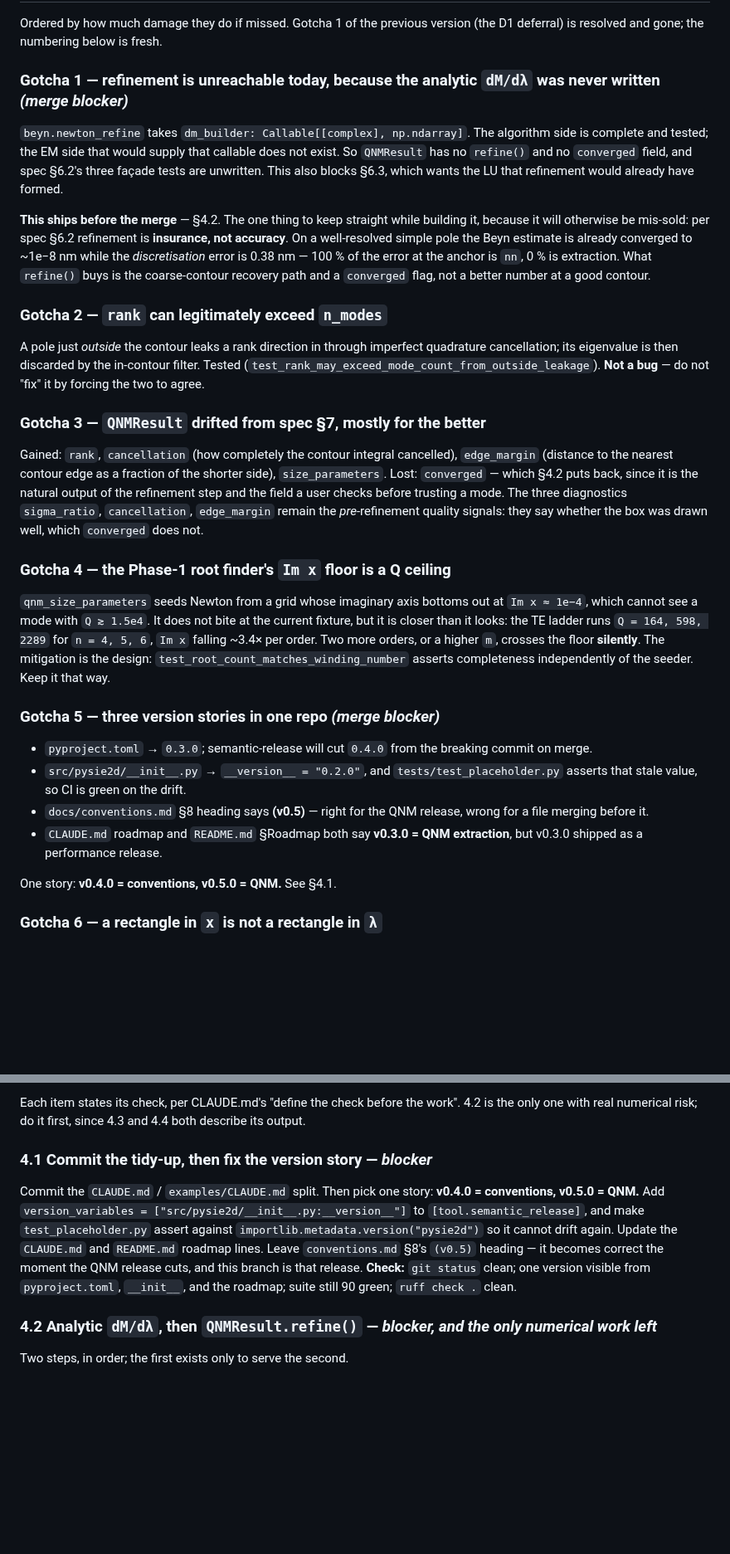
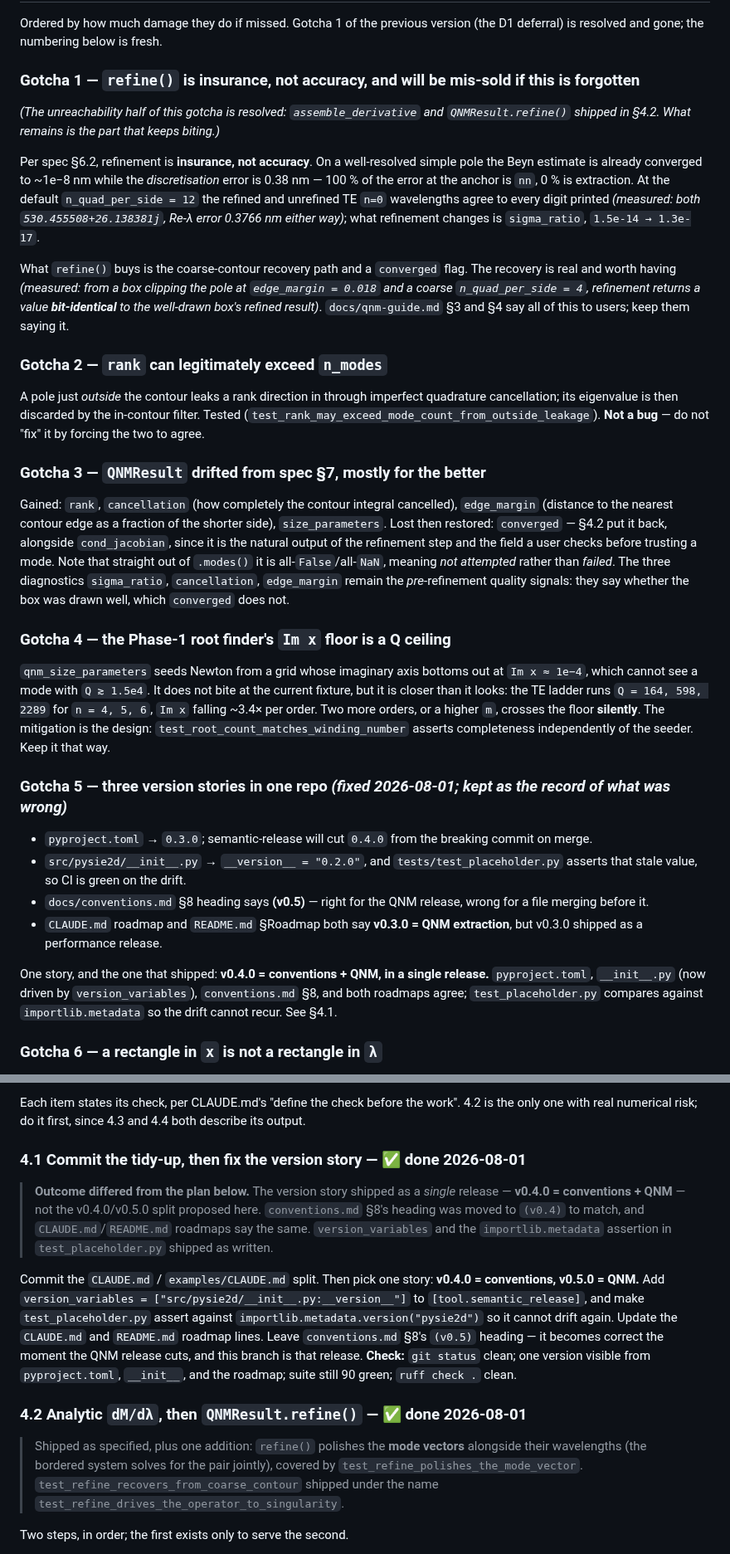
Before and after one commit to claudio-sc/pysie2d, a Markdown page: docs/design/beyn-port-status.md, 2 parts joined by grey strips. Shown at 83% size. Rendered like a GitHub page; blank space fills up the shorter version.

Commit message:
docs: close the Beyn merge gate in the status record

```diff
--- a/docs/design/beyn-port-status.md
+++ b/docs/design/beyn-port-status.md
@@ -135,21 +141,25 @@ are in the `43f7c53` commit message, which is the authoritative copy.
 Ordered by how much damage they do if missed. Gotcha 1 of the previous version
 (the D1 deferral) is resolved and gone; the numbering below is fresh.
 
-### Gotcha 1 — refinement is unreachable today, because the analytic `dM/dλ` was never written *(merge blocker)*
+### Gotcha 1 — `refine()` is insurance, not accuracy, and will be mis-sold if this is forgotten
 
-`beyn.newton_refine` takes `dm_builder: Callable[[complex], np.ndarray]`. The
-algorithm side is complete and tested; the EM side that would supply that
-callable does not exist. So `QNMResult` has no `refine()` and no `converged`
-field, and spec §6.2's three façade tests are unwritten. This also blocks §6.3,
-which wants the LU that refinement would already have formed.
+*(The unreachability half of this gotcha is resolved: `assemble_derivative` and
+`QNMResult.refine()` shipped in §4.2. What remains is the part that keeps
+biting.)*
 
-**This ships before the merge** — §4.2. The one thing to keep straight while
-building it, because it will otherwise be mis-sold: per spec §6.2 refinement is
-**insurance, not accuracy**. On a well-resolved simple pole the Beyn estimate is
-already converged to ~1e−8 nm while the *discretisation* error is 0.38 nm — 100 %
-of the error at the anchor is `nn`, 0 % is extraction. What `refine()` buys is
-the coarse-contour recovery path and a `converged` flag, not a better number at
-a good contour.
+Per spec §6.2, refinement is **insurance, not accuracy**. On a well-resolved
+simple pole the Beyn estimate is already converged to ~1e−8 nm while the
+*discretisation* error is 0.38 nm — 100 % of the error at the anchor is `nn`,
+0 % is extraction. At the default `n_quad_per_side = 12` the refined and
+unrefined TE `n=0` wavelengths agree to every digit printed
+*(measured: both `530.455508+26.138381j`, Re-λ error 0.3766 nm either way)*;
+what refinement changes is `sigma_ratio`, `1.5e-14 → 1.3e-17`.
+
+What `refine()` buys is the coarse-contour recovery path and a `converged` flag.
+The recovery is real and worth having *(measured: from a box clipping the pole
+at `edge_margin = 0.018` and a coarse `n_quad_per_side = 4`, refinement returns
+a value **bit-identical** to the well-drawn box's refined result)*. `docs/qnm-guide.md`
+§3 and §4 say all of this to users; keep them saying it.
 
 ### Gotcha 2 — `rank` can legitimately exceed `n_modes`
 
@@ -162,9 +172,11 @@ bug** — do not "fix" it by forcing the two to agree.
 
 Gained: `rank`, `cancellation` (how completely the contour integral cancelled),
 `edge_margin` (distance to the nearest contour edge as a fraction of the shorter
-side), `size_parameters`. Lost: `converged` — which §4.2 puts back, since it is
-the natural output of the refinement step and the field a user checks before
-trusting a mode. The three diagnostics `sigma_ratio`, `cancellation`,
+side), `size_parameters`. Lost then restored: `converged` — §4.2 put it back,
+alongside `cond_jacobian`, since it is the natural output of the refinement step
+and the field a user checks before trusting a mode. Note that straight out of
+`.modes()` it is all-`False`/all-`NaN`, meaning *not attempted* rather than
+*failed*. The three diagnostics `sigma_ratio`, `cancellation`,
 `edge_margin` remain the *pre*-refinement quality signals: they say whether the
 box was drawn well, which `converged` does not.
 
@@ -178,7 +190,7 @@ orders, or a higher `m`, crosses the floor **silently**. The mitigation is the
 design: `test_root_count_matches_winding_number` asserts completeness
 independently of the seeder. Keep it that way.
 
-### Gotcha 5 — three version stories in one repo *(merge blocker)*
+### Gotcha 5 — three version stories in one repo *(fixed 2026-08-01; kept as the record of what was wrong)*
 
 - `pyproject.toml` → `0.3.0`; semantic-release will cut `0.4.0` from the
   breaking commit on merge.
@@ -190,7 +202,10 @@ independently of the seeder. Keep it that way.
 - `CLAUDE.md` roadmap and `README.md` §Roadmap both say **v0.3.0 = QNM
   extraction**, but v0.3.0 shipped as a performance release.
 
-One story: **v0.4.0 = conventions, v0.5.0 = QNM.** See §4.1.
+One story, and the one that shipped: **v0.4.0 = conventions + QNM, in a single
+release.** `pyproject.toml`, `__init__.py` (now driven by `version_variables`),
+`conventions.md` §8, and both roadmaps agree; `test_placeholder.py` compares
+against `importlib.metadata` so the drift cannot recur. See §4.1.
 
 ### Gotcha 6 — a rectangle in `x` is not a rectangle in `λ`
 
@@ -258,7 +273,14 @@ Each item states its check, per CLAUDE.md's "define the check before the work".
 4.2 is the only one with real numerical risk; do it first, since 4.3 and 4.4
 both describe its output.
 
-### 4.1 Commit the tidy-up, then fix the version story — *blocker*
+### 4.1 Commit the tidy-up, then fix the version story — ✅ done 2026-08-01
+
+> **Outcome differed from the plan below.** The version story shipped as a
+> *single* release — **v0.4.0 = conventions + QNM** — not the v0.4.0/v0.5.0
+> split proposed here. `conventions.md` §8's heading was moved to `(v0.4)` to
+> match, and `CLAUDE.md`/`README.md` roadmaps say the same. `version_variables`
+> and the `importlib.metadata` assertion in `test_placeholder.py` shipped as
+> written.
 
 Commit the `CLAUDE.md` / `examples/CLAUDE.md` split. Then pick one story:
 **v0.4.0 = conventions, v0.5.0 = QNM.** Add
@@ -271,7 +293,13 @@ that release.
 **Check:** `git status` clean; one version visible from `pyproject.toml`,
 `__init__`, and the roadmap; suite still 90 green; `ruff check .` clean.
 
-### 4.2 Analytic `dM/dλ`, then `QNMResult.refine()` — *blocker, and the only numerical work left*
+### 4.2 Analytic `dM/dλ`, then `QNMResult.refine()` — ✅ done 2026-08-01
+
+> Shipped as specified, plus one addition: `refine()` polishes the **mode
+> vectors** alongside their wavelengths (the bordered system solves for the
+> pair jointly), covered by `test_refine_polishes_the_mode_vector`.
+> `test_refine_recovers_from_coarse_contour` shipped under the name
+> `test_refine_drives_the_operator_to_singularity`.
 
 Two steps, in order; the first exists only to serve the second.
 
```
Also changed, not shown: other parts of docs/design/beyn-port-status.md (+68 -20 lines).
